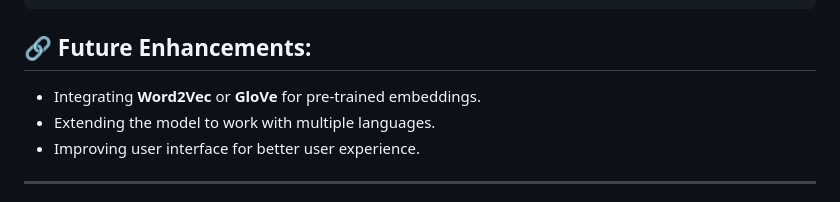
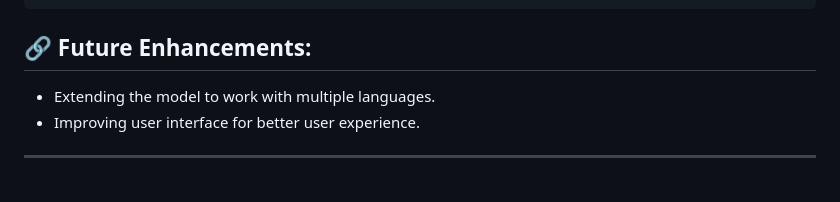
Before and after one commit to akifurrahman/fakenewsdetect, a Markdown page: README.md, the part around the change. GitHub-like rendering.

````diff
--- a/README.md
+++ b/README.md
@@ -70,7 +70,6 @@ Non-trainable params: 0
 ```
 
 ## 🔗 Future Enhancements:
-- Integrating **Word2Vec** or **GloVe** for pre-trained embeddings.
 - Extending the model to work with multiple languages.
 - Improving user interface for better user experience.
 
````
